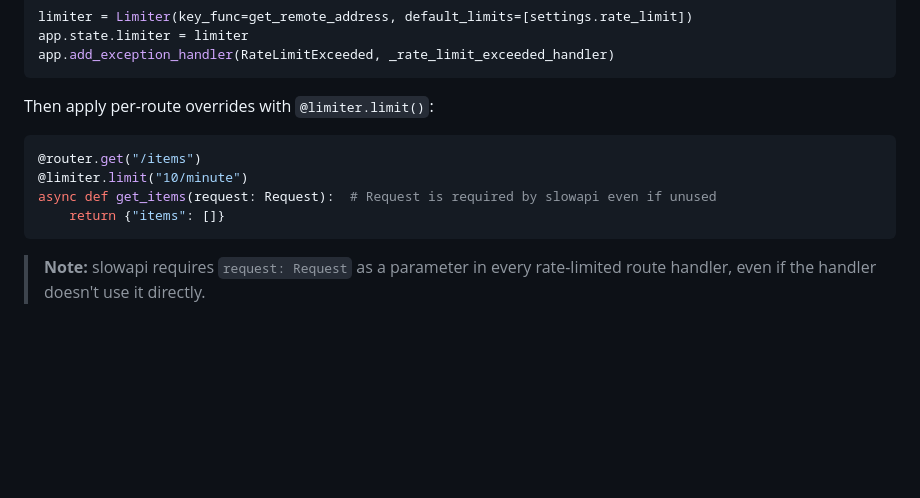
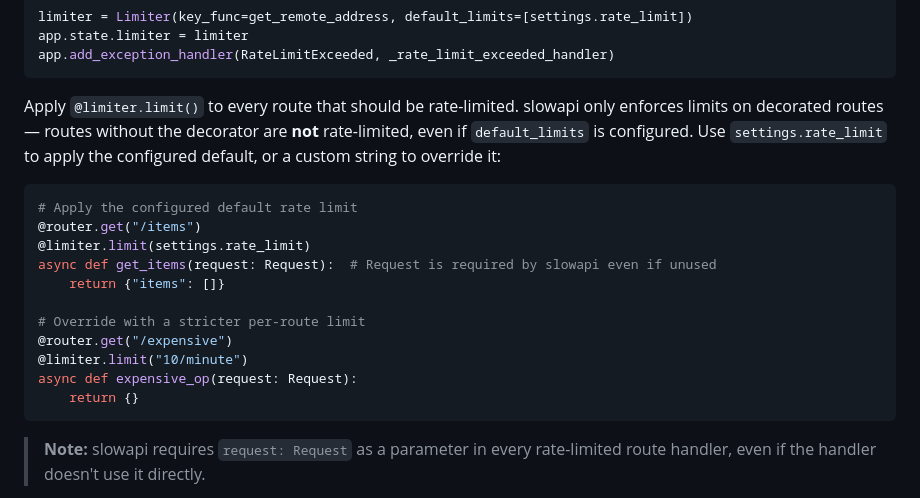
Before and after one commit to digifyno/starter-python-api, a Markdown page: CLAUDE.md, the part around the change. Drawn GitHub-style; blank space fills up the shorter version.

Commit message:
docs: clarify slowapi requires @limiter.limit() on every rate-limited route
slowapi only enforces rate limits on routes decorated with @limiter.limit().
Routes without the decorator are not rate limited even when default_limits is
configured. Update the Rate Limiting Setup section to show that routes needing
the default limit must use @limiter.limit(settings.rate_limit) explicitly.

````diff
--- a/CLAUDE.md
+++ b/CLAUDE.md
@@ -363,13 +363,20 @@ app.state.limiter = limiter
 app.add_exception_handler(RateLimitExceeded, _rate_limit_exceeded_handler)
 ```
 
-Then apply per-route overrides with `@limiter.limit()`:
+Apply `@limiter.limit()` to every route that should be rate-limited. slowapi only enforces limits on decorated routes — routes without the decorator are **not** rate-limited, even if `default_limits` is configured. Use `settings.rate_limit` to apply the configured default, or a custom string to override it:
 
 ```python
+# Apply the configured default rate limit
 @router.get("/items")
-@limiter.limit("10/minute")
+@limiter.limit(settings.rate_limit)
 async def get_items(request: Request):  # Request is required by slowapi even if unused
     return {"items": []}
+
+# Override with a stricter per-route limit
+@router.get("/expensive")
+@limiter.limit("10/minute")
+async def expensive_op(request: Request):
+    return {}
 ```
 
 > **Note:** slowapi requires `request: Request` as a parameter in every rate-limited route handler, even if the handler doesn't use it directly.
````
